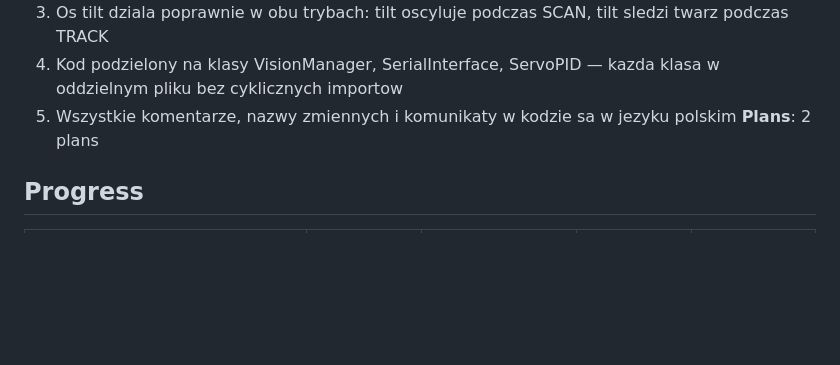
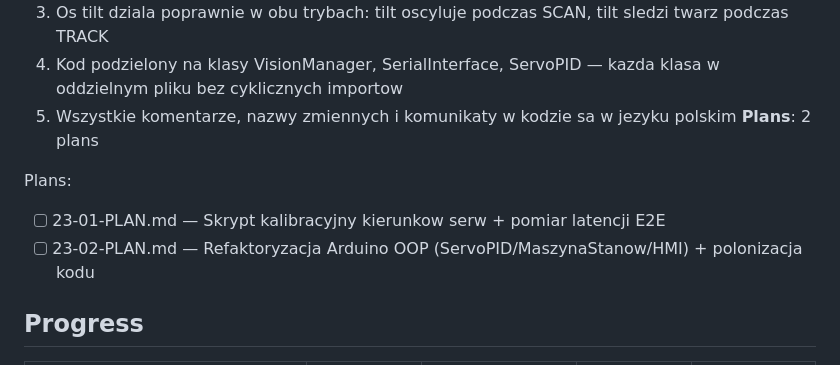
Before and after one commit to MateuszParol/ARIES-LITE, a Markdown page: .planning/ROADMAP.md, the part around the change. GitHub-like rendering; blank space fills up the shorter version.

Commit message:
docs(23-integracja-kalibracja): create phase plan

```diff
--- a/.planning/ROADMAP.md
+++ b/.planning/ROADMAP.md
@@ -207,6 +207,10 @@ Plans:
   5. Wszystkie komentarze, nazwy zmiennych i komunikaty w kodzie sa w jezyku polskim
 **Plans**: 2 plans
 
+Plans:
+- [ ] 23-01-PLAN.md — Skrypt kalibracyjny kierunkow serw + pomiar latencji E2E
+- [ ] 23-02-PLAN.md — Refaktoryzacja Arduino OOP (ServoPID/MaszynaStanow/HMI) + polonizacja kodu
+
 ## Progress
 
 | Phase | Milestone | Plans Complete | Status | Completed |
```
Also changed, not shown: 2 other files.
